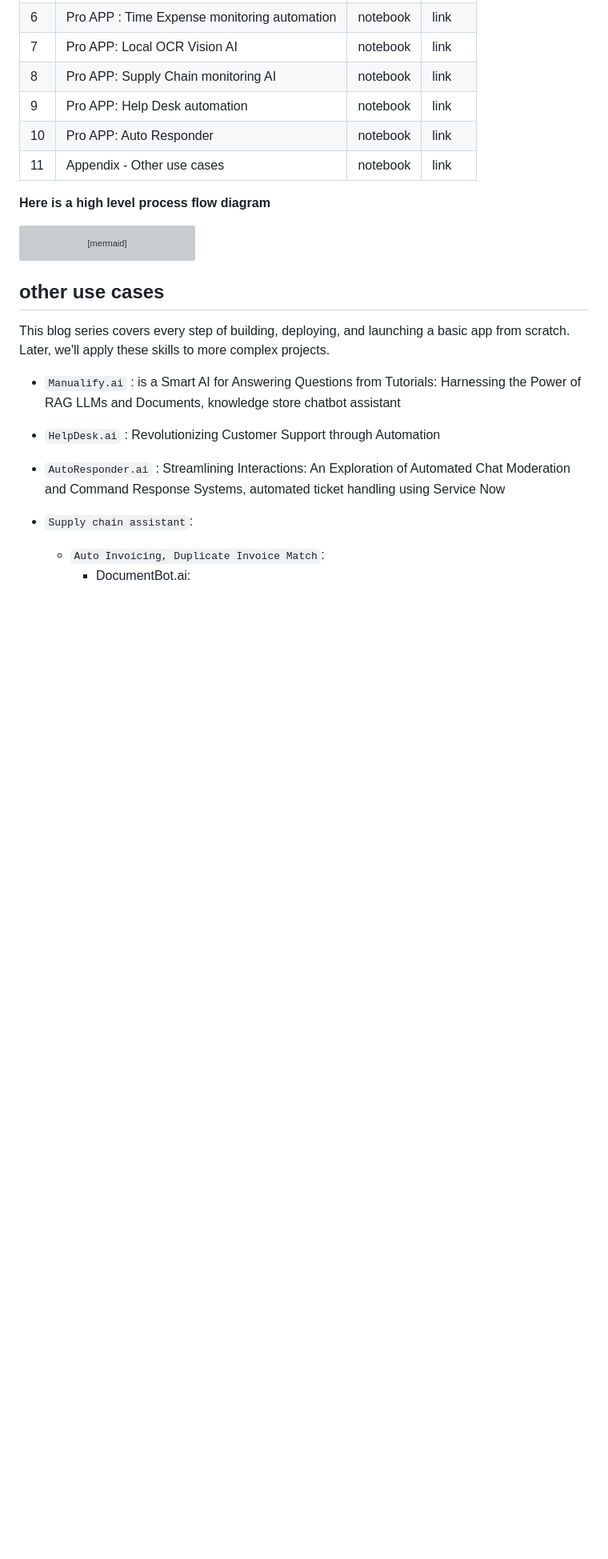
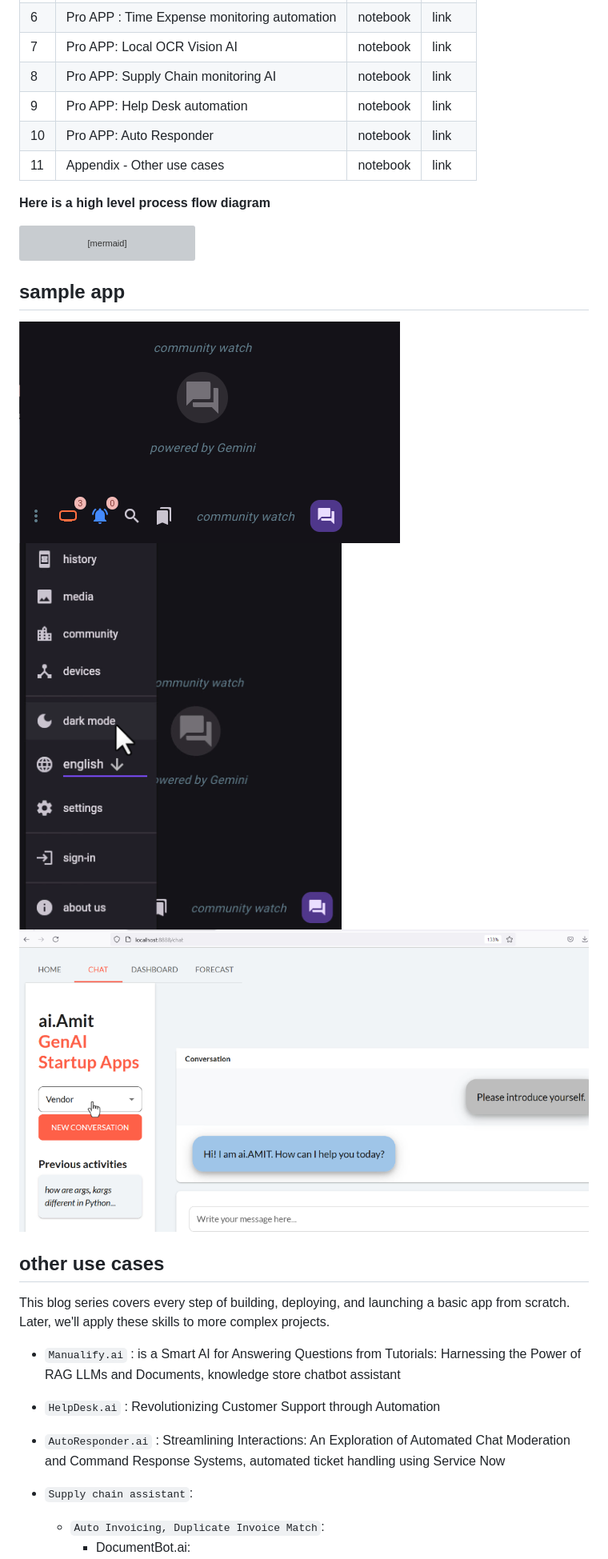
Before and after one commit to AmitXShukla/GenAI, a Markdown page: README.md, the part around the change. Shown: that part at 80% size. Rendered like a GitHub page; pictures changed too: Manualify/images/banner_1.png (added), Manualify/images/banner_2.png (added), Manualify/images/banner_3.png (added); blank space fills up the shorter version; grey boxes are pictures that could not be loaded.

Commit message:
vWIP

````diff
--- a/README.md
+++ b/README.md
@@ -96,6 +96,10 @@ sankey-beta
  ai.App, Invoice Match, 10
 
 ```
+## sample app
+![image 1](./Manualify/images/banner_1.png)
+![image 2](./Manualify/images/banner_3.png)
+![image 3](./Manualify/images/banner_2.png)
 
 ## other use cases
 
````
